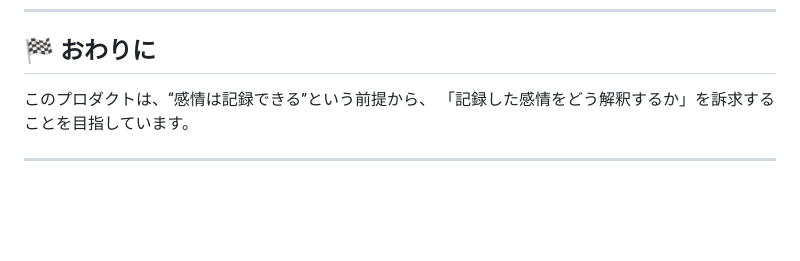
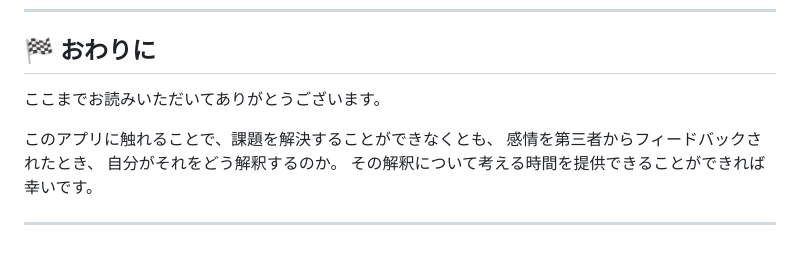
Before and after one commit to yuji-2293/ColorMirror, a Markdown page: README.md, the part around the change. GitHub-like rendering; blank space fills up the shorter version.

Commit message:
request_spec

```diff
--- a/README.md
+++ b/README.md
@@ -143,8 +143,11 @@ https://colormirror.jp/
 
 ## 🏁 おわりに
 
-このプロダクトは、“感情は記録できる”という前提から、
-「記録した感情をどう解釈するか」を訴求することを目指しています。
+ここまでお読みいただいてありがとうございます。
 
+このアプリに触れることで、課題を解決することができなくとも、
+感情を第三者からフィードバックされたとき、
+自分がそれをどう解釈するのか。
+その解釈について考える時間を提供できることができれば幸いです。
 
 ---
```
